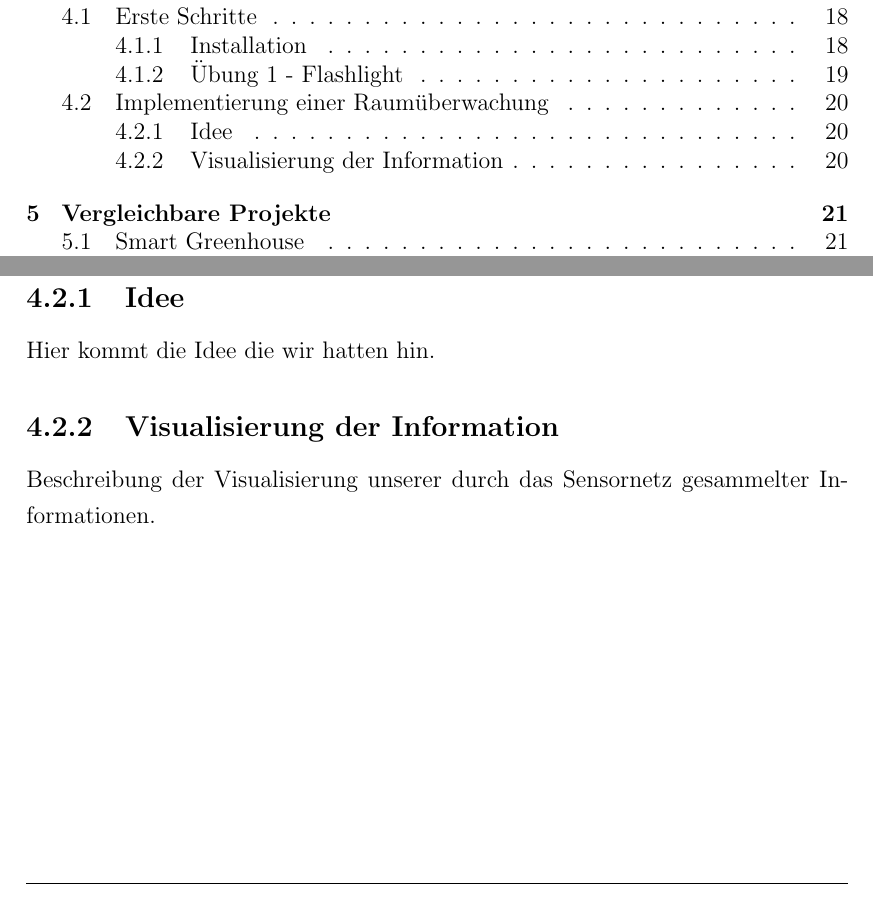
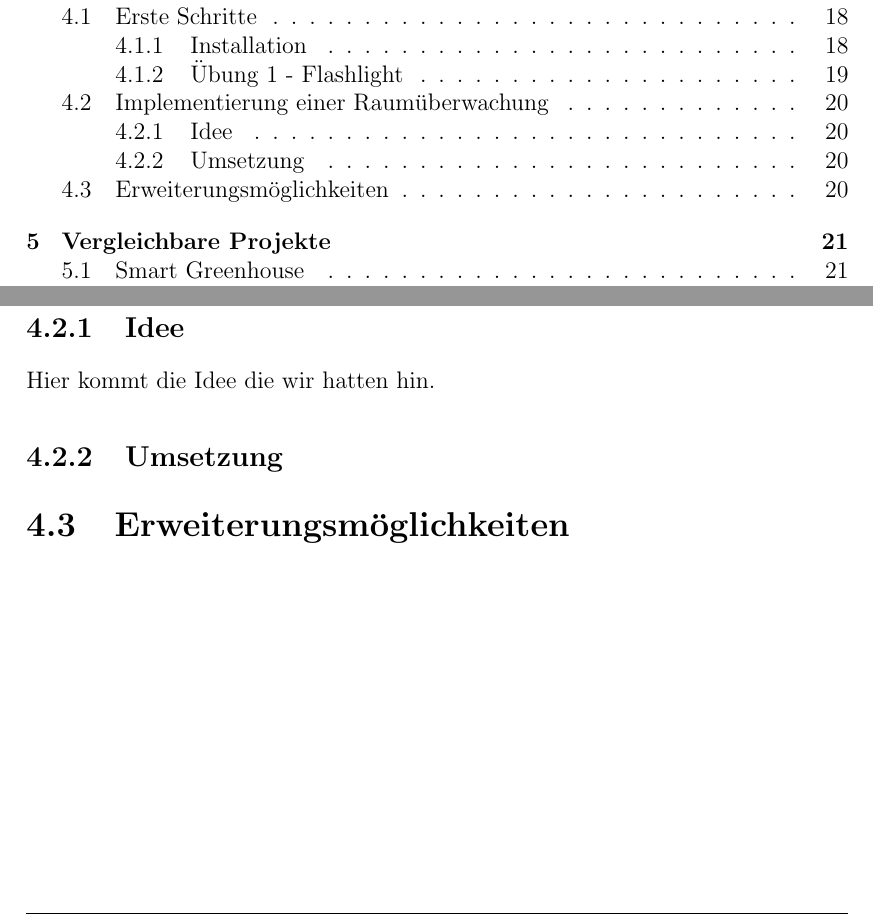
Before and after one commit to nicostaege/Studienarbeit, a LaTeX document (Studienarbeit.tex, which reads Kapitel/Hauptteil/PraktischeArbeiten/Erweiterungsmoeglichkeiten.tex, Kapitel/Hauptteil/PraktischeArbeiten/ImplementierungRaumueberwachung.tex, Kapitel/Hauptteil/PraktischeArbeiten/ImplementierungRaumueberwachung/Umsetzung.tex): two parts of pages 3 and 28 of 34, joined at a grey line, cut so that both start at the same text. Compiled offline with pdfLaTeX.

Commit message:
added Erweiterungsmöglichkeiten

```diff
--- /dev/null
+++ b/Kapitel/Hauptteil/PraktischeArbeiten/Erweiterungsmoeglichkeiten.tex
@@ -0,0 +1 @@
+\section{Erweiterungsm\"oglichkeiten}\label{s:Erweiterungsmoeglichkeiten}
--- a/Kapitel/Hauptteil/PraktischeArbeiten/ImplementierungRaumueberwachung.tex
+++ b/Kapitel/Hauptteil/PraktischeArbeiten/ImplementierungRaumueberwachung.tex
@@ -1,4 +1,4 @@
 \section{Implementierung einer Raum\"uberwachung}\label{s:ImplementierungRaumueberwachung}
 
 \input{Kapitel/Hauptteil/PraktischeArbeiten/ImplementierungRaumueberwachung/Idee.tex}
-\input{Kapitel/Hauptteil/PraktischeArbeiten/ImplementierungRaumueberwachung/Visualisierung.tex}
+\input{Kapitel/Hauptteil/PraktischeArbeiten/ImplementierungRaumueberwachung/Umsetzung.tex}
--- /dev/null
+++ b/Kapitel/Hauptteil/PraktischeArbeiten/ImplementierungRaumueberwachung/Umsetzung.tex
@@ -0,0 +1 @@
+\subsection{Umsetzung}\label{s:Umsetzung}
```
Also changed, not shown: Kapitel/Hauptteil/PraktischeArbeiten.tex (+1 -0 lines), Studienarbeit.pdf, 9 other files.
